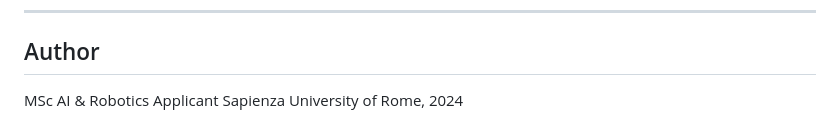
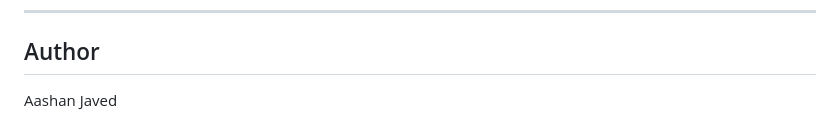
Before and after one commit to Aashan47/Kinematics-Aware-Path-Planning-for-Autonomous-Agents, a Markdown page: README.md, the part around the change. GitHub-like rendering.

```diff
--- a/README.md
+++ b/README.md
@@ -170,5 +170,4 @@ max_recovery_attempts: 3
 
 ## Author
 
-MSc AI & Robotics Applicant
-Sapienza University of Rome, 2024
+Aashan Javed
```
